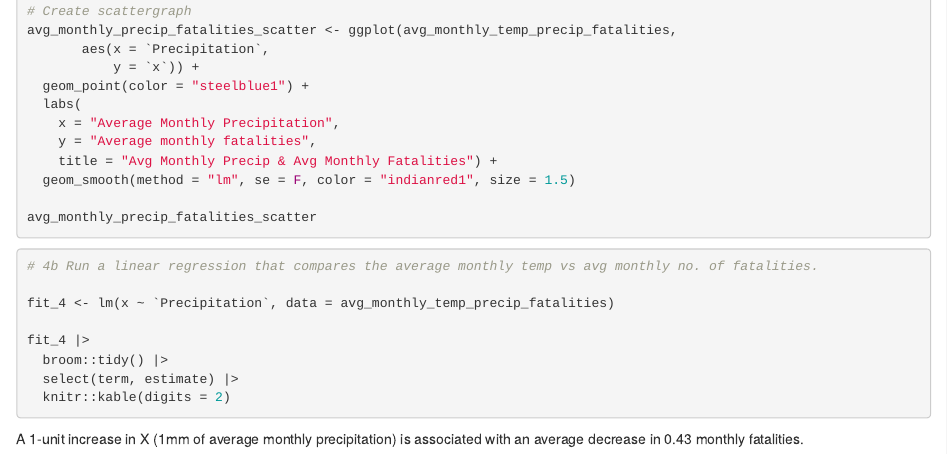
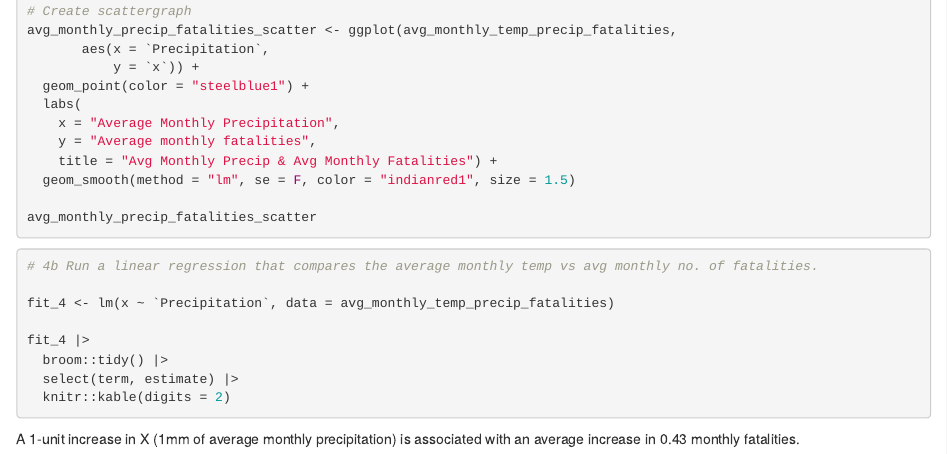
Before and after one commit to maxmurphy2/gov50-final-project, an R Markdown document (index.Rmd): the page in a window 1100 px wide, from 3650 px down. Rendered offline with R 4.5, knitr and Pandoc, with nearby package versions; the code chunks are not run, so their results and figures are left out; drawn as R Markdown's standard HTML page in place of the format the file asks for.

Commit message:
Milestone 4.2

````diff
--- a/index.Rmd
+++ b/index.Rmd
@@ -262,4 +262,4 @@ fit_4 |>
   select(term, estimate) |>
   knitr::kable(digits = 2)
 ```
-A 1-unit increase in X (1mm of average monthly precipitation) is associated with an average decrease in 0.43 monthly fatalities.
+A 1-unit increase in X (1mm of average monthly precipitation) is associated with an average increase in 0.43 monthly fatalities.
````
